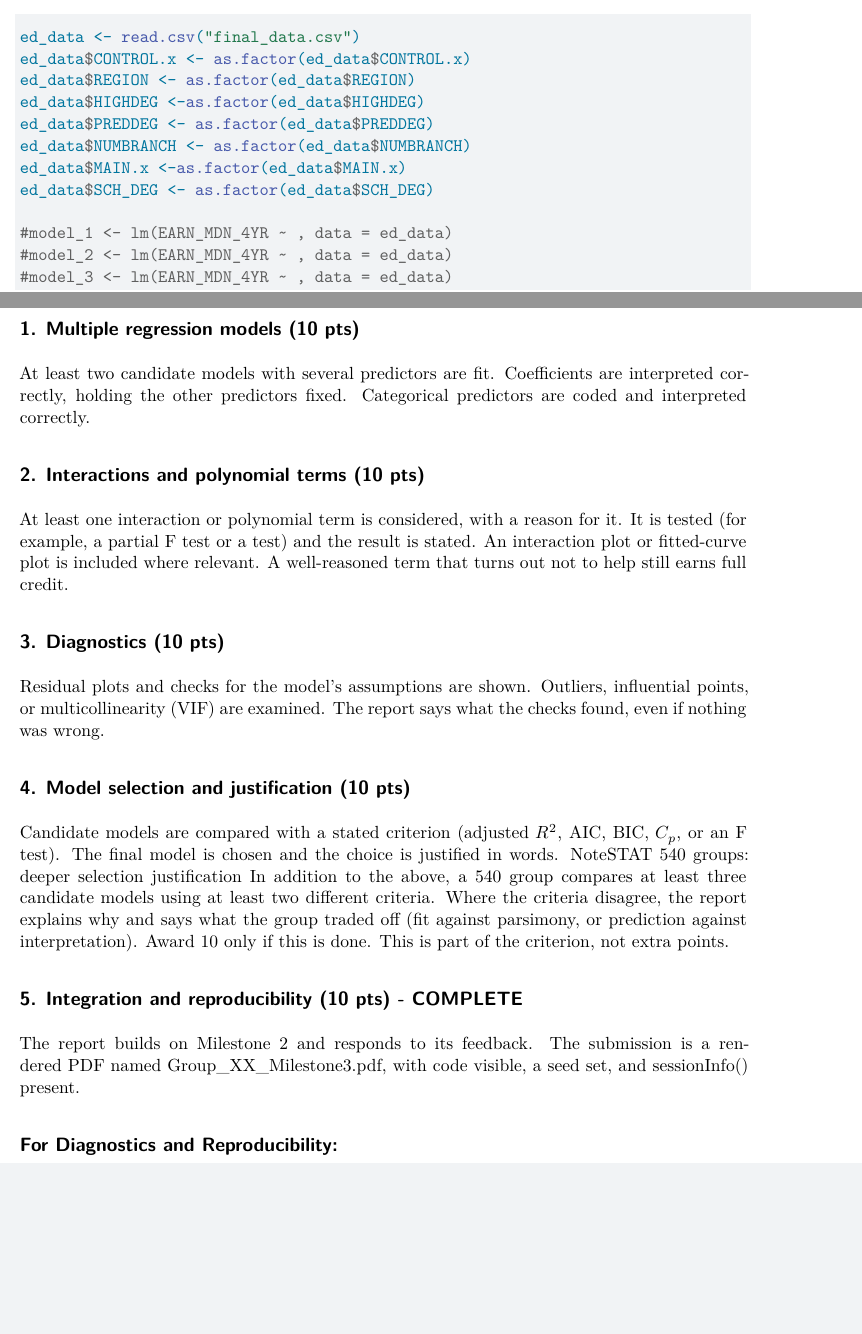
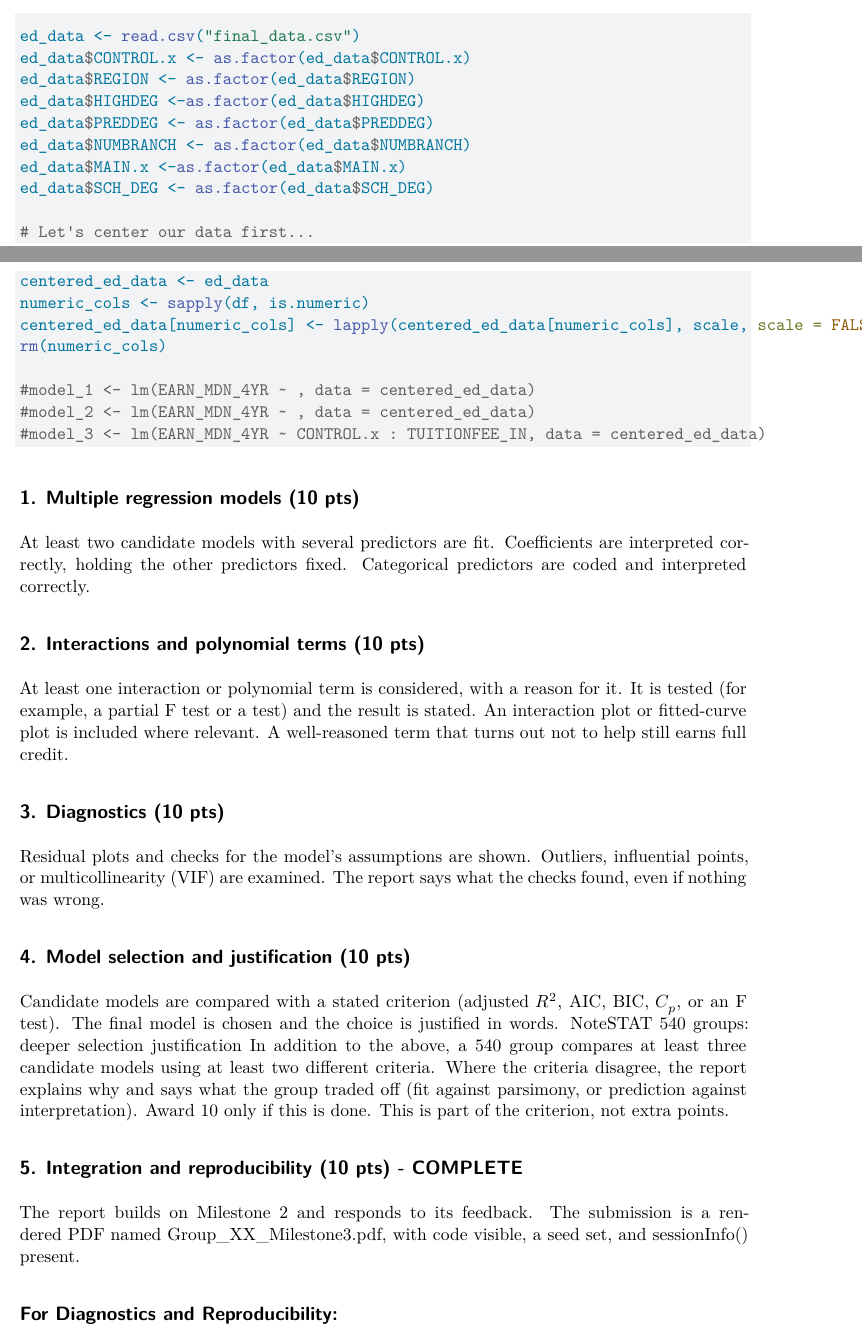
Before and after one commit to taydenkelleher/Stats-540-Regression-Project-Final-Data-Included, a Quarto document (Advanced_Models.qmd): two parts of pages 1 and 2 of 3, joined at a grey line, cut so that both start at the same text, the shorter picture padded with empty space. Rendered offline with R 4.5, knitr and Pandoc in place of Quarto, then LaTeX, with nearby package versions.

Commit message:
Centered the data!  Praise the miners!

````diff
--- a/Advanced_Models.qmd
+++ b/Advanced_Models.qmd
@@ -33,9 +34,15 @@ ed_data$NUMBRANCH <- as.factor(ed_data$NUMBRANCH)
 ed_data$MAIN.x <-as.factor(ed_data$MAIN.x)
 ed_data$SCH_DEG <- as.factor(ed_data$SCH_DEG)
 
-#model_1 <- lm(EARN_MDN_4YR ~ , data = ed_data)
-#model_2 <- lm(EARN_MDN_4YR ~ , data = ed_data)
-#model_3 <- lm(EARN_MDN_4YR ~ , data = ed_data)
+# Let's center our data first...
+centered_ed_data <- ed_data
+numeric_cols <- sapply(df, is.numeric)
+centered_ed_data[numeric_cols] <- lapply(centered_ed_data[numeric_cols], scale, scale = FALSE)
+rm(numeric_cols)
+
+#model_1 <- lm(EARN_MDN_4YR ~ , data = centered_ed_data)
+#model_2 <- lm(EARN_MDN_4YR ~ , data = centered_ed_data)
+#model_3 <- lm(EARN_MDN_4YR ~ CONTROL.x : TUITIONFEE_IN, data = centered_ed_data)
 ```
 
 ## 1. Multiple regression models (10 pts)
````
Also changed, not shown: Advanced_Models.qmd (1 more changed lines).
